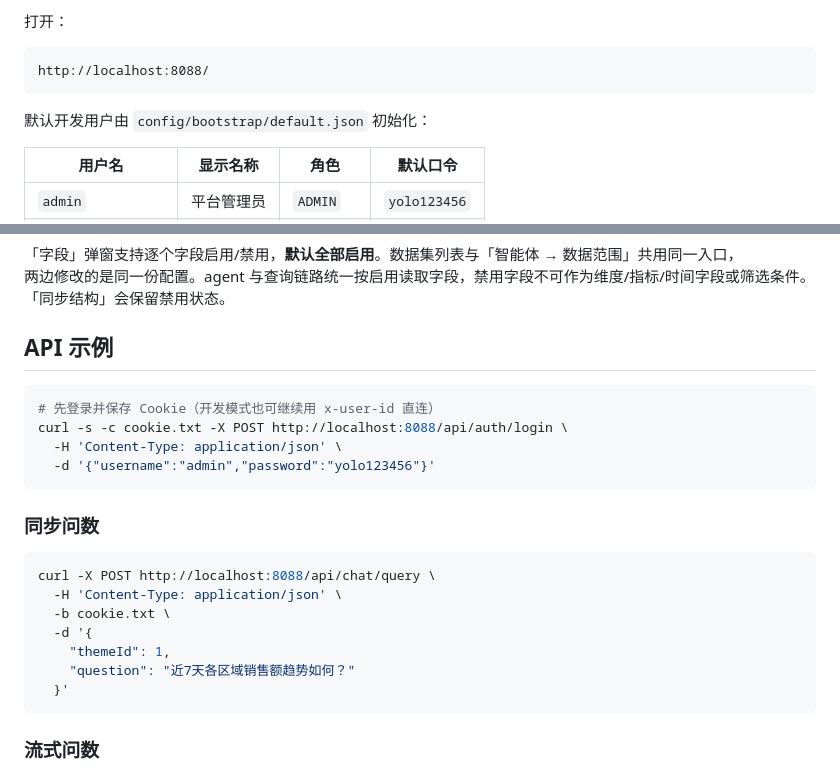
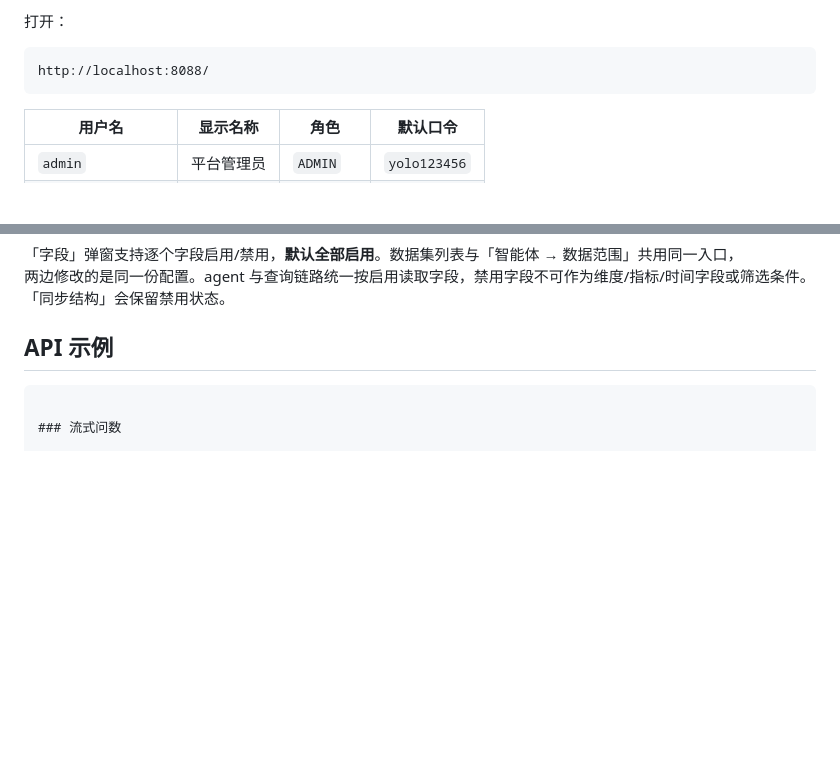
Before and after one commit to xiaour/yolo-data, a Markdown page: README.md, 2 parts joined by grey strips. GitHub-like rendering; blank space fills up the shorter version.

Commit message:
调整readme

````diff
--- a/README.md
+++ b/README.md
@@ -168,9 +168,6 @@ npm run dev            # 启动，默认 http://localhost:8088/
 ```text
 http://localhost:8088/
 ```
-
-默认开发用户由 `config/bootstrap/default.json` 初始化：
-
 | 用户名               | 显示名称  | 角色        | 默认口令         |
 | ----------------- | ----- | --------- | ------------ |
 | `admin`           | 平台管理员 | `ADMIN`   | `yolo123456` |
@@ -220,23 +217,6 @@ node -e "import('mysql2/promise').then(m => console.log('mysql2 ok', typeof m.de
 
 ## API 示例
 
-```bash
-# 先登录并保存 Cookie（开发模式也可继续用 x-user-id 直连）
-curl -s -c cookie.txt -X POST http://localhost:8088/api/auth/login \
-  -H 'Content-Type: application/json' \
-  -d '{"username":"admin","password":"yolo123456"}'
-```
-
-### 同步问数
-
-```bash
-curl -X POST http://localhost:8088/api/chat/query \
-  -H 'Content-Type: application/json' \
-  -b cookie.txt \
-  -d '{
-    "themeId": 1,
-    "question": "近7天各区域销售额趋势如何？"
-  }'
 ```
 
 ### 流式问数
````
